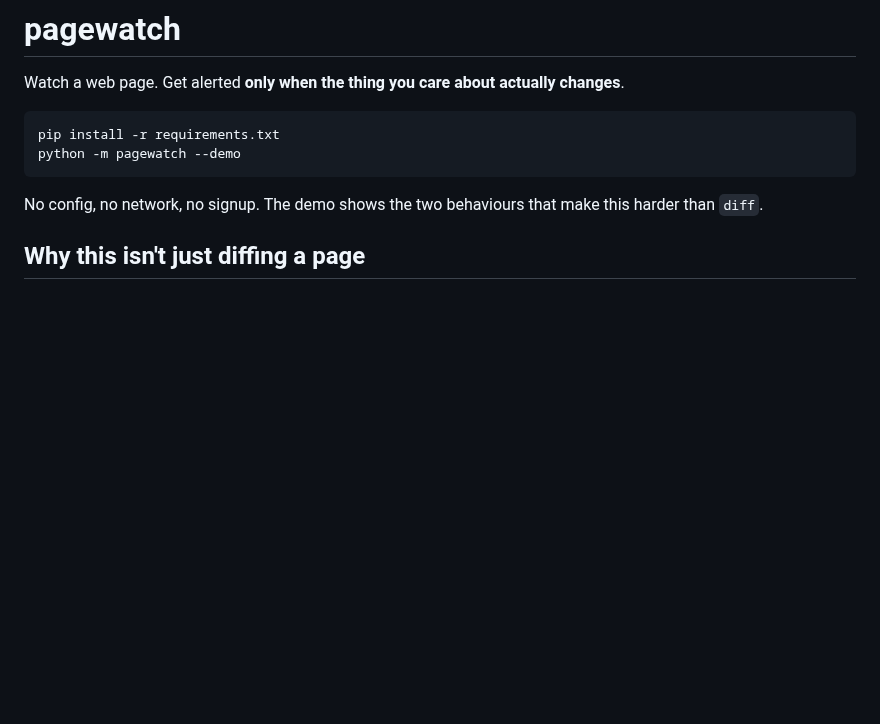
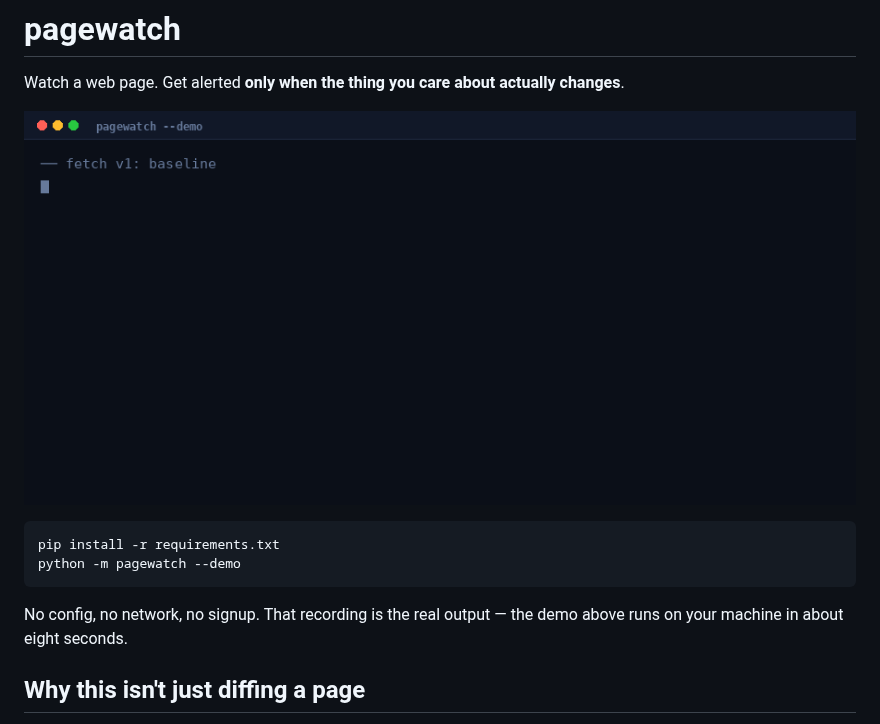
Before and after one commit to dngr2/pagewatch, a Markdown page: README.md, the part around the change. Drawn GitHub-style; pictures changed too: docs/demo.gif (added); blank space fills up the shorter version.

Commit message:
docs: record the demo as a GIF
The demo only persuades people who run it, and most people skim. This is
the actual captured output, not a mockup: baseline, a fetch where only
the timestamp and view counter moved (silent), a real price change, and
a WAF page flagged rather than reported as a change.

````diff
--- a/README.md
+++ b/README.md
@@ -1,14 +1,16 @@
 # pagewatch
 
 Watch a web page. Get alerted **only when the thing you care about actually changes**.
+
+![pagewatch demo](docs/demo.gif)
 
 ```bash
 pip install -r requirements.txt
 python -m pagewatch --demo
 ```
 
-No config, no network, no signup. The demo shows the two behaviours that make
-this harder than `diff`.
+No config, no network, no signup. That recording is the real output — the
+demo above runs on your machine in about eight seconds.
 
 ## Why this isn't just diffing a page
 
````
